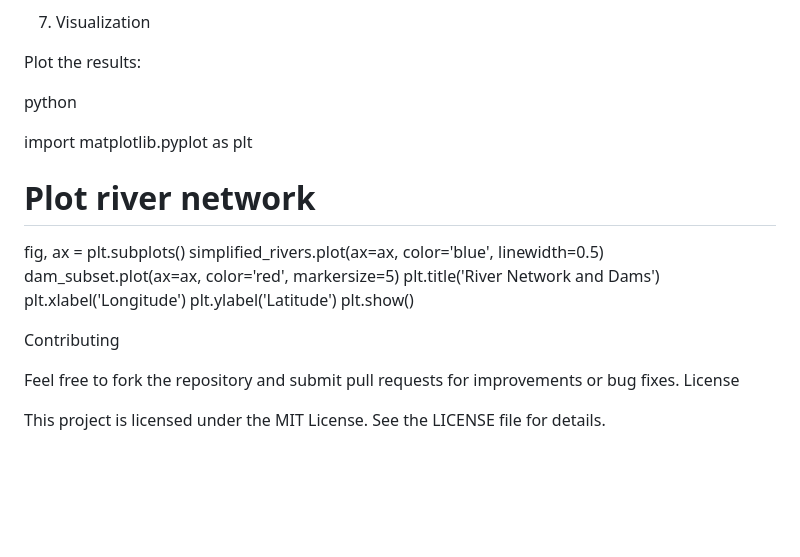
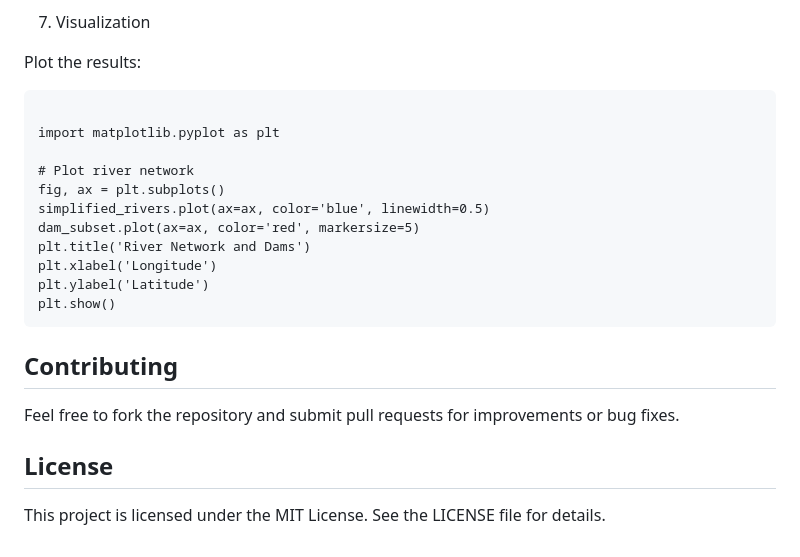
Before and after one commit to vickyola/riverconnCCM2, a Markdown page: README.md, the part around one of its changes. Rendered like a GitHub page; blank space fills up the shorter version.

````diff
--- a/README.md
+++ b/README.md
@@ -122,7 +129,7 @@ connectivity_index = compute_connectivity_index(G)
 
 Plot the results:
 
-python
+```
 
 import matplotlib.pyplot as plt
 
@@ -134,10 +141,11 @@ plt.title('River Network and Dams')
 plt.xlabel('Longitude')
 plt.ylabel('Latitude')
 plt.show()
+```
 
-Contributing
+## Contributing
 
 Feel free to fork the repository and submit pull requests for improvements or bug fixes.
-License
+##  License
 
 This project is licensed under the MIT License. See the LICENSE file for details.
````
Also changed, not shown: other parts of README.md (+14 -7 lines).
